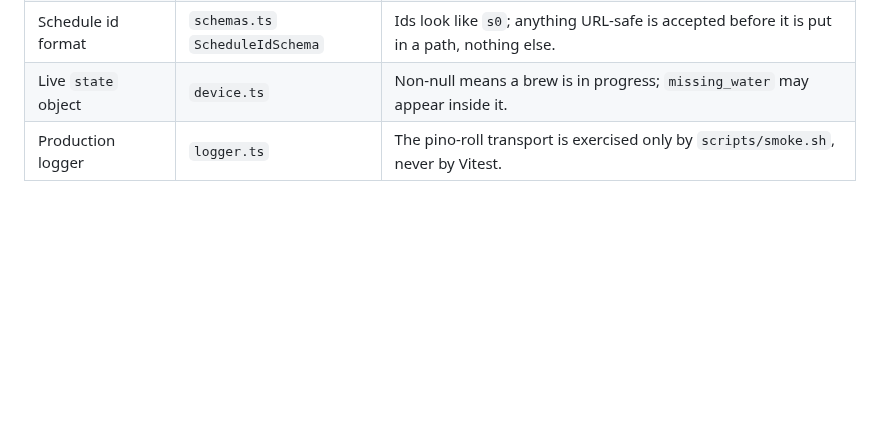
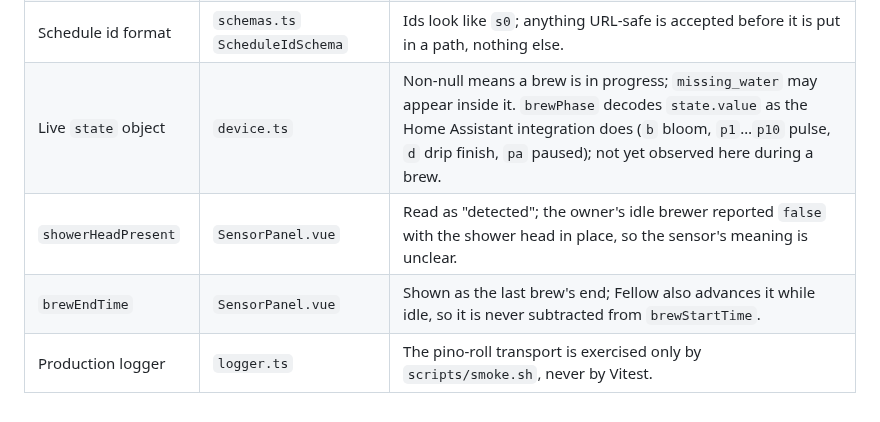
Before and after one commit to cschweda/aiden-portal, a Markdown page: ARCHITECTURE.md, the part around the change. Drawn GitHub-style; blank space fills up the shorter version.

```diff
--- a/ARCHITECTURE.md
+++ b/ARCHITECTURE.md
@@ -112,5 +112,7 @@ Everything below is inferred, not observed against a live brewer. Each is marked
 | Drop types | `brew-link.ts` | `aiden` is the default drop type; other values are passed through untouched. |
 | Device detail id | `client.ts` `fetchDeviceDetail` | The per-device route may omit `id`; a missing id is filled from discovery, a different id is rejected. |
 | Schedule id format | `schemas.ts` `ScheduleIdSchema` | Ids look like `s0`; anything URL-safe is accepted before it is put in a path, nothing else. |
-| Live `state` object | `device.ts` | Non-null means a brew is in progress; `missing_water` may appear inside it. |
+| Live `state` object | `device.ts` | Non-null means a brew is in progress; `missing_water` may appear inside it. `brewPhase` decodes `state.value` as the Home Assistant integration does (`b` bloom, `p1`…`p10` pulse, `d` drip finish, `pa` paused); not yet observed here during a brew. |
+| `showerHeadPresent` | `SensorPanel.vue` | Read as "detected"; the owner's idle brewer reported `false` with the shower head in place, so the sensor's meaning is unclear. |
+| `brewEndTime` | `SensorPanel.vue` | Shown as the last brew's end; Fellow also advances it while idle, so it is never subtracted from `brewStartTime`. |
 | Production logger | `logger.ts` | The pino-roll transport is exercised only by `scripts/smoke.sh`, never by Vitest. |
```
Also changed, not shown: CHANGELOG.md (+26 -0 lines), README.md (+1 -1 lines), docs/screenshots/dashboard.png, 13 other files.
